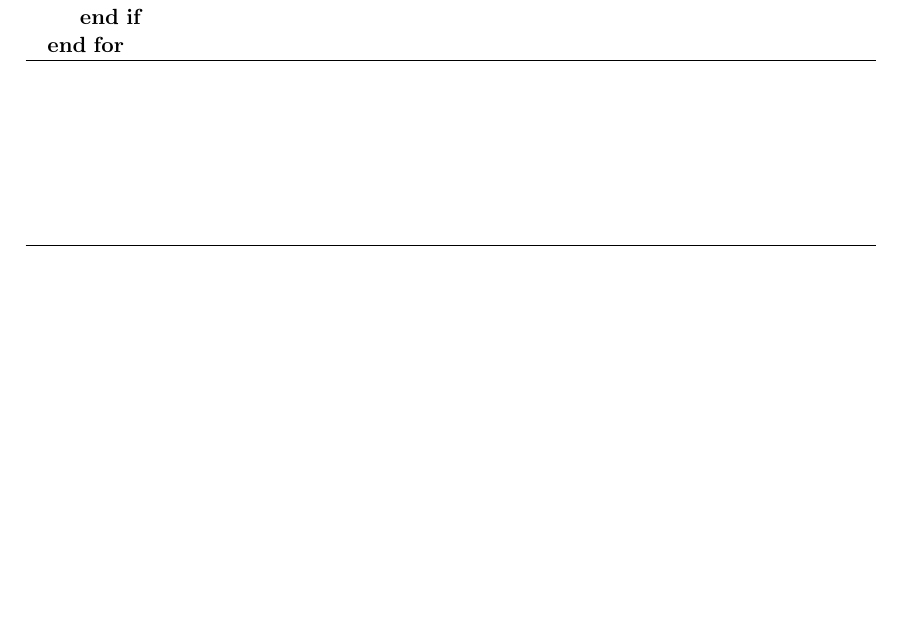
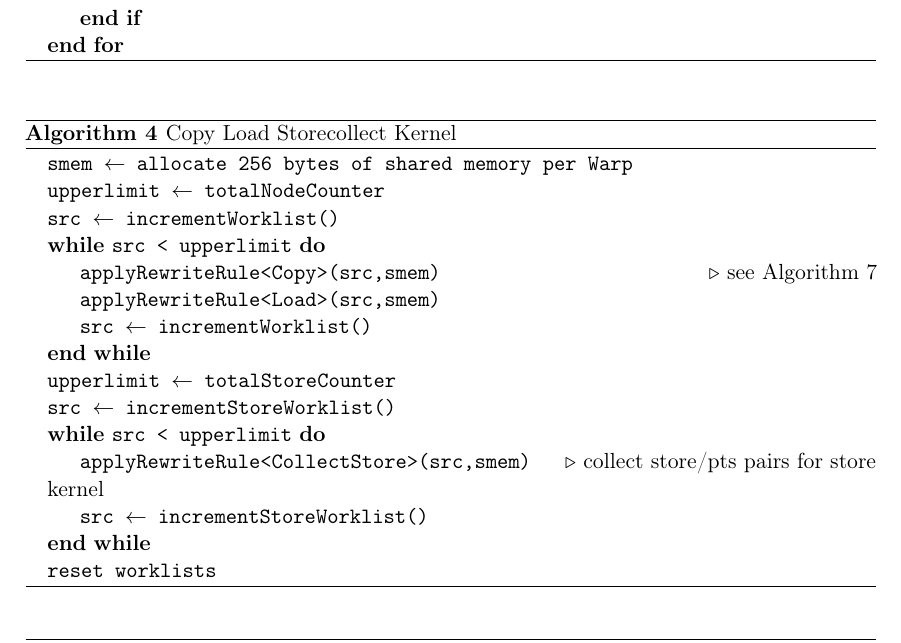
Before and after one commit to lukasboettcher/msc-paper, a LaTeX thesis (main.tex, which reads include/chap2_main.tex): part of page 56 of 68, cut so that both start at the same text, the shorter picture padded with empty space. Compiled offline with pdfLaTeX.

Commit message:
added pseudocode for update pts kernel

```diff
--- a/include/chap2_main.tex
+++ b/include/chap2_main.tex
@@ -388,6 +388,26 @@ With this two step procedure in place, we can preserve the property that each Wa
     \end{algorithmic}
 \end{algorithm}
 
+\begin{algorithm}
+    \caption{Copy Load Storecollect Kernel}\label{alg:ptagpu-copyload}
+    \begin{algorithmic}
+        \State \texttt{smem $\leftarrow$ allocate 256 bytes of shared memory per Warp}
+        \State \texttt{upperlimit $\leftarrow$ totalNodeCounter}
+        \State \texttt{src $\leftarrow$ incrementWorklist()}
+        \While{\texttt{src < upperlimit}}
+        \State \texttt{applyRewriteRule<Copy>(src,smem)} \algorithmiccomment{see Algorithm 7}
+        \State \texttt{applyRewriteRule<Load>(src,smem)}
+        \State \texttt{src $\leftarrow$ incrementWorklist()}
+        \EndWhile
+        \State \texttt{upperlimit $\leftarrow$ totalStoreCounter}
+        \State \texttt{src $\leftarrow$ incrementStoreWorklist()}
+        \While{\texttt{src < upperlimit}}
+        \State \texttt{applyRewriteRule<CollectStore>(src,smem)} \algorithmiccomment{collect store/pts pairs for store kernel}
+        \State \texttt{src $\leftarrow$ incrementStoreWorklist()}
+        \EndWhile
+        \State \texttt{reset worklists}
+    \end{algorithmic}
+\end{algorithm}
 \subsubsection{Diffpoints Updates}\label{sec:memory}
 delta updates
 \subsection{Combining CPU and GPU}\label{sec:cpugpu}
```
